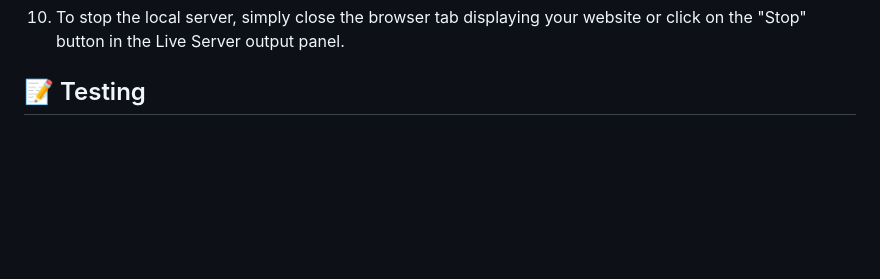
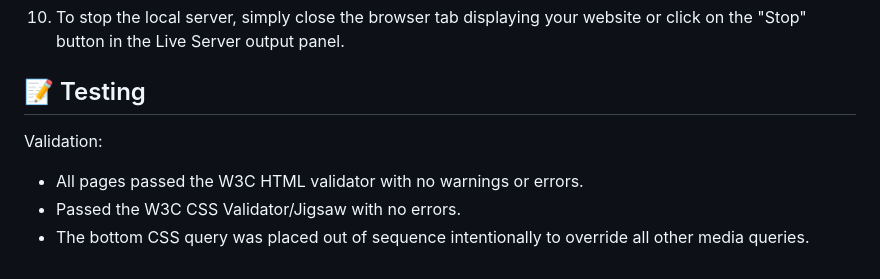
Before and after one commit to emidombek/darkwood, a Markdown page: docs/README.md, the part around the change. Drawn GitHub-style; blank space fills up the shorter version.

Commit message:
Fixing js semicolon & add content for readme

```diff
--- a/docs/README.md
+++ b/docs/README.md
@@ -705,3 +705,9 @@
   10. To stop the local server, simply close the browser tab displaying your website or click on the "Stop" button in the Live Server output panel.
 
 ## 📝 Testing
+
+ Validation:
+
+ - All pages passed the W3C HTML validator with no warnings or errors.
+ - Passed the W3C CSS Validator/Jigsaw with no errors.
+ - The bottom CSS query was placed out of sequence intentionally to override all other media queries.
```
